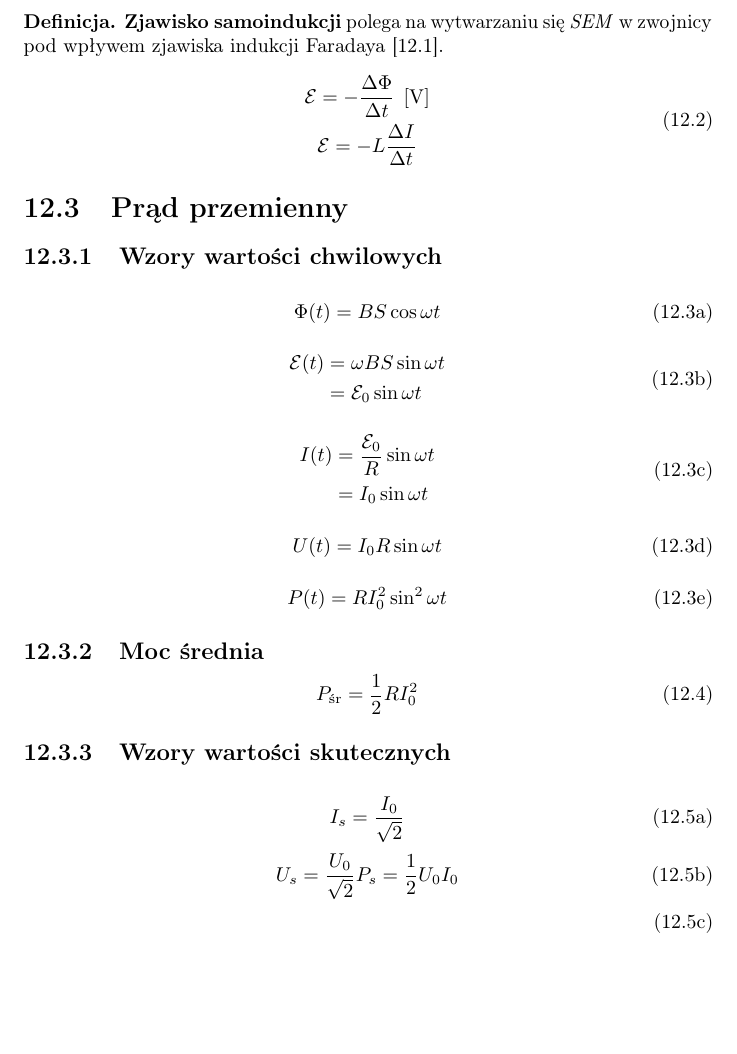
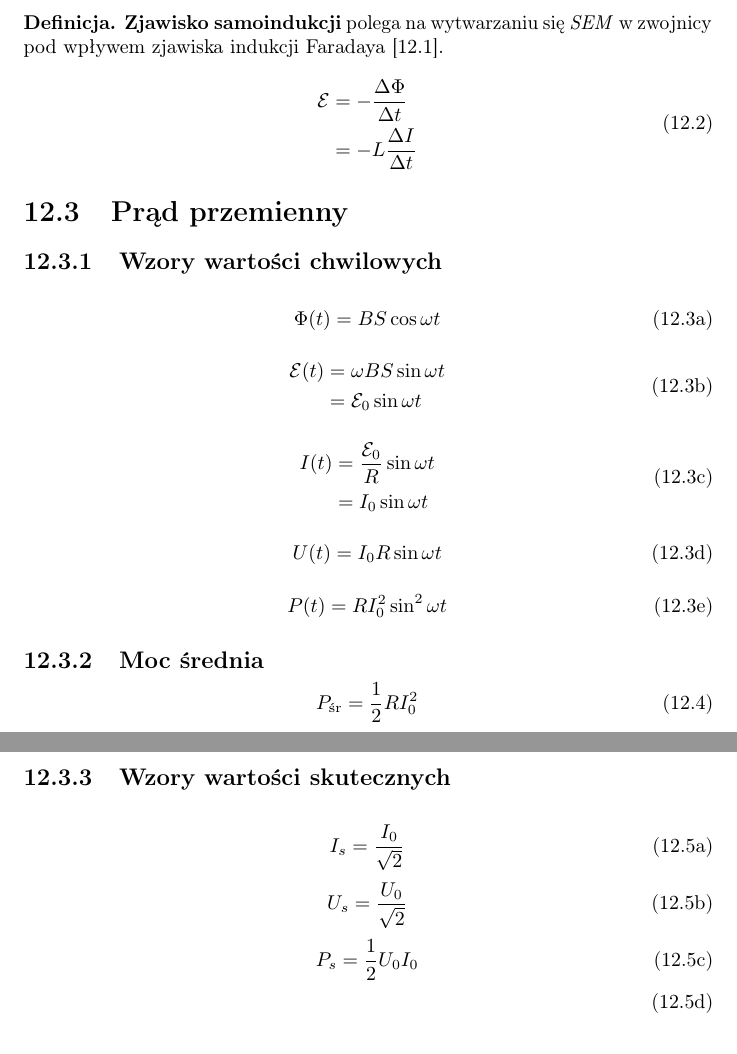
Before and after one commit to b-swist/notes, a LaTeX document (fizyka/fizyka.tex, which reads fizyka/elektromagnetyzm.tex): part of page 38 of 39 before the commit and two parts of pages 38 and 39 of 39 after it, the two joined at a grey line, cut so that both start at the same text, the shorter picture padded with empty space. Compiled offline with pdfLaTeX.

Commit message:
reformat elektromagnetyzm.tex

```diff
--- a/fizyka/elektromagnetyzm.tex
+++ b/fizyka/elektromagnetyzm.tex
@@ -47,34 +47,35 @@
   \textbf{Zjawisko samoindukcji} polega na wytwarzaniu się \textit{SEM} w zwojnicy pod wpływem
   zjawiska indukcji Faradaya [\ref{faraday}].
   \begin{equation}
-    \begin{gathered}
-      \mathcal E = -\frac{\Delta\Phi}{\Delta t}\unit V\\
-      \mathcal E = -L\frac{\Delta I}{\Delta t}
-    \end{gathered}
+    \begin{aligned}
+      \mathcal E &= -\frac{\Delta \Phi}{\Delta t}\\
+      &= -L\frac{\Delta I}{\Delta t}
+    \end{aligned}
   \end{equation}
 \end{definition}
 
 \section{Prąd przemienny}
+
 \subsection{Wzory wartości chwilowych}
 \begin{subequations}
   \begin{gather}
-    \Phi(t) = BS\cos\omega t\\[10pt]
+    \Phi(t) = BS \cos \omega t\\[10pt]
     \begin{aligned}
-      \mathcal E(t) &= \omega BS\sin\omega t\\
+      \mathcal E(t) &= \omega BS \sin \omega t\\
       &= \mathcal E_0\sin\omega t
     \end{aligned}\\[10pt]
     \begin{aligned}
       I(t) &= \frac{\mathcal E_0}{R}\sin\omega t\\
-      &= I_0\sin\omega t
+      &= I_0\sin \omega t
     \end{aligned}\\[10pt]
-    U(t) = I_0R\sin\omega t\\[10pt]
-    P(t) = RI_0^2\sin^2\omega t
+    U(t) = I_0 R \sin \omega t\\[10pt]
+    P(t) = R I_0^2\sin^2 \omega t
   \end{gather}
 \end{subequations}
 
 \subsection{Moc średnia}
 \begin{equation}
-  P_\text{śr} = \frac 12RI_0^2
+  P_\text{śr} = \frac 1 2 R I_0^2
 \end{equation}
 
 \subsection{Wzory wartości skutecznych}
@@ -82,8 +83,8 @@
   \setlength\jot{5pt}
   \begin{gather}
     I_s = \frac{I_0}{\sqrt 2}\\
-    U_s = \frac{U_0}{\sqrt 2}
-    P_s = \frac 12U_0I_0\\
+    U_s = \frac{U_0}{\sqrt 2}\\
+    P_s = \frac 1 2 U_0 I_0\\
   \end{gather}
 \end{subequations}
 
```
Also changed, not shown: fizyka/elektromagnetyzm.tex (10 more changed lines).
